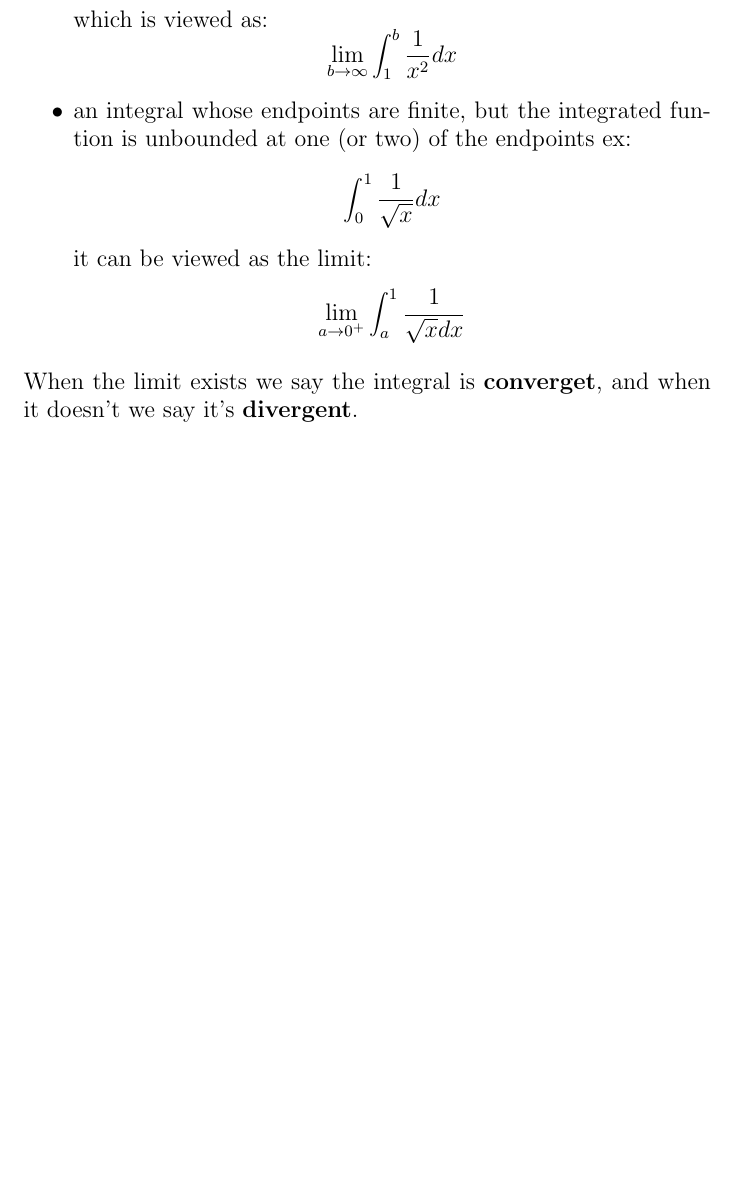
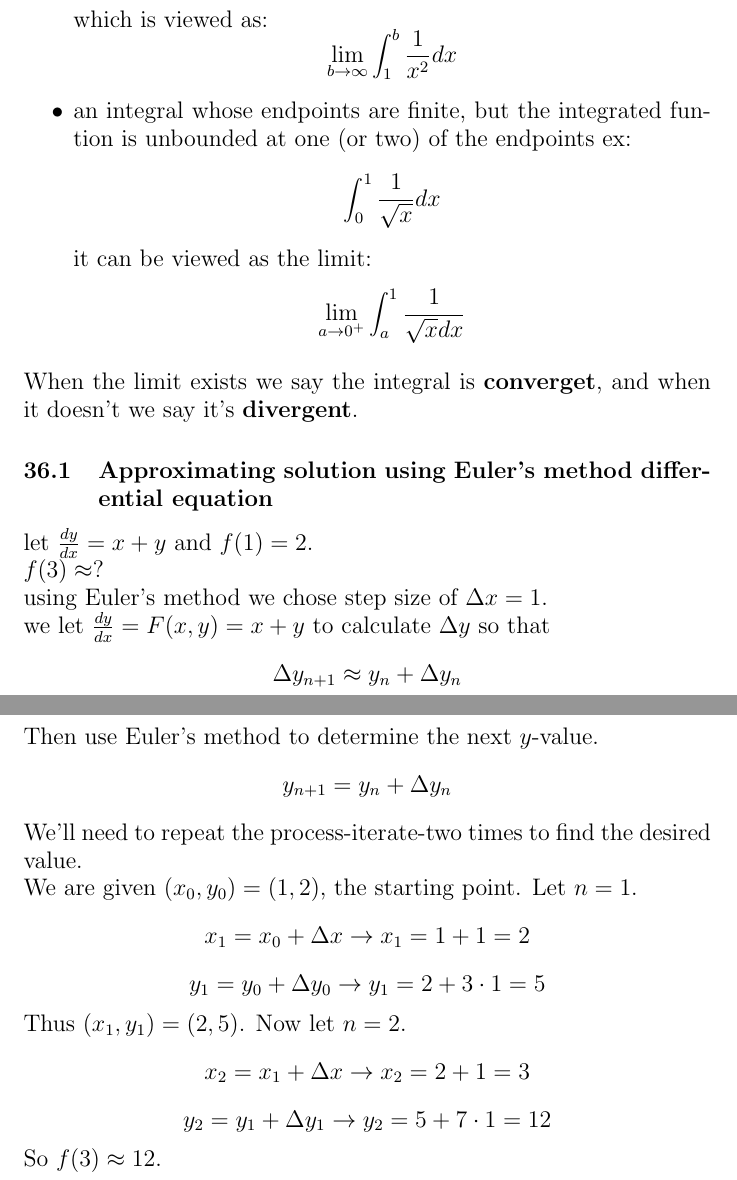
Before and after one commit to Asumie-code/book_projects, a LaTeX document (books/math/college_calculus_Ap_summary.tex): part of page 25 of 25 before the commit and two parts of pages 25 and 26 of 26 after it, the two joined at a grey line, cut so that both start at the same text, the shorter picture padded with empty space. Compiled offline with pdfLaTeX.

Commit message:
latex: Euler's method

```diff
--- a/books/math/college_calculus_Ap_summary.tex
+++ b/books/math/college_calculus_Ap_summary.tex
@@ -503,4 +503,23 @@
                                         \[\lim_{a \to 0^+} \int_{a}^{1} \frac{1}{\sqrt{x} dx}\]
                             \end{itemize}
                             When the limit exists we say the integral is \textbf{converget}, and when it doesn't we say it's \textbf{divergent}.
+                \subsection{Approximating solution using Euler's method differential equation}
+                      let \(\frac{dy}{dx} = x  + y\) and \(f(1) = 2\).\\
+                      \(f(3) \approx \)?\\
+                      using Euler's method we chose step size of  \(\Delta x = 1\). \\
+                      we let \(\frac{dy}{dx} = F(x, y) = x + y\) to calculate \(\Delta y\) so that
+                      \[\Delta y_{n+1} \approx y_n + \Delta y_n\]
+                      Then use Euler's method to determine the next \(y\)-value.
+                      \[y_{n + 1} = y_n +\Delta y_n\]
+                      We'll need to repeat the process-iterate-two times to find the desired value. \\
+                      We are given  \((x_0, y_0)=(1,2)\), the starting point. Let \(n = 1\).
+                      \[x_1 = x_0 + \Delta x \rightarrow  x_1 = 1 + 1 = 2\]
+                       \[y_1 = y_0 + \Delta y_0 \rightarrow y_1 = 2 + 3 \cdot 1 = 5\]
+                       Thus \((x_1, y_1) = (2, 5)\). Now let \(n = 2\).
+                       \[x_2 = x_1 + \Delta x \rightarrow x_2 = 2 + 1 = 3\]
+                       \[y_2 = y_1 + \Delta y_1 \rightarrow y_2 = 5 + 7 \cdot 1 = 12\]
+                       So \(f(3) \approx 12\).
+
+
+
 \end{document}
```
Also changed, not shown: src/assets/pdf/college_calculus_Ap_summary.pdf, 1 other file.
